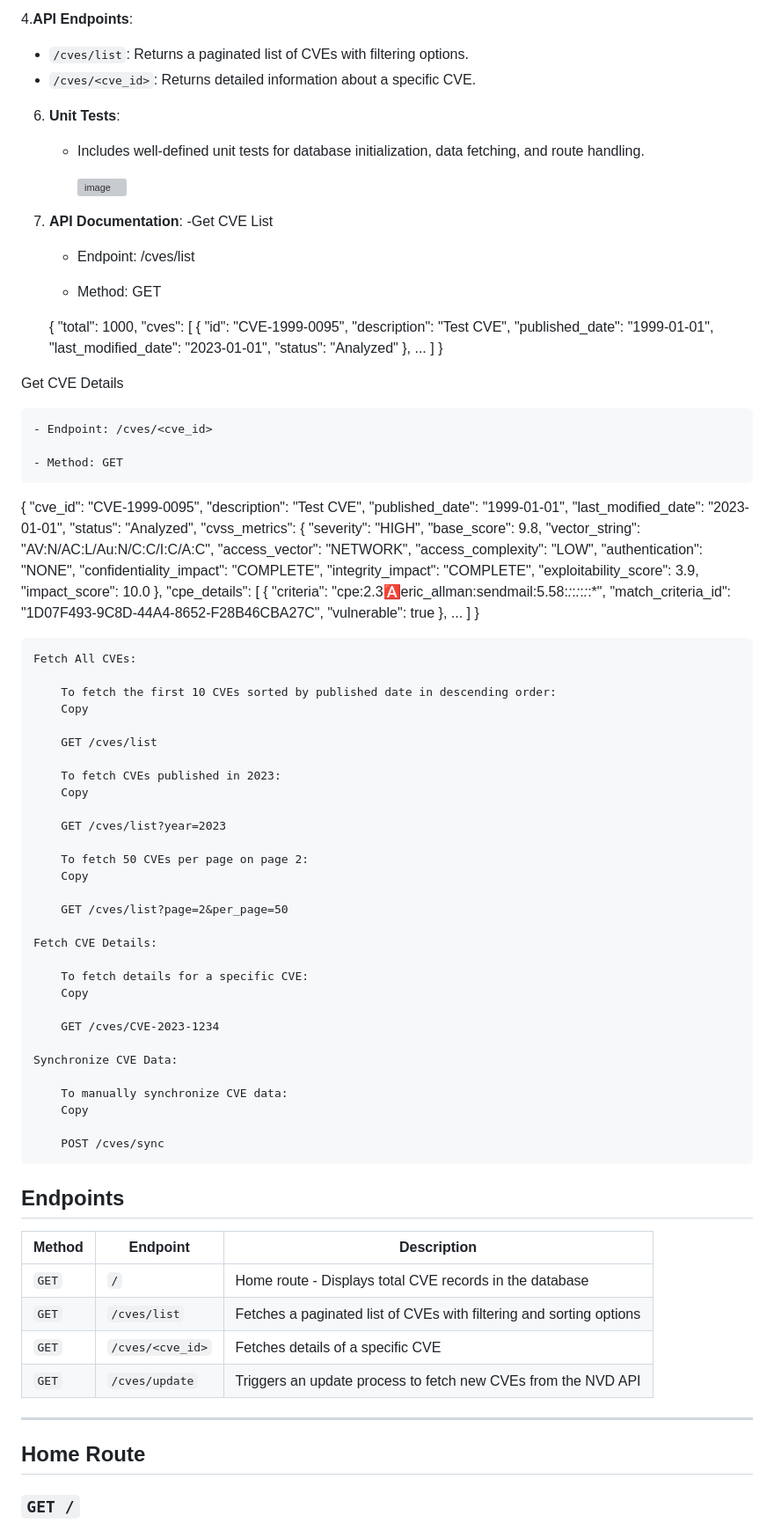
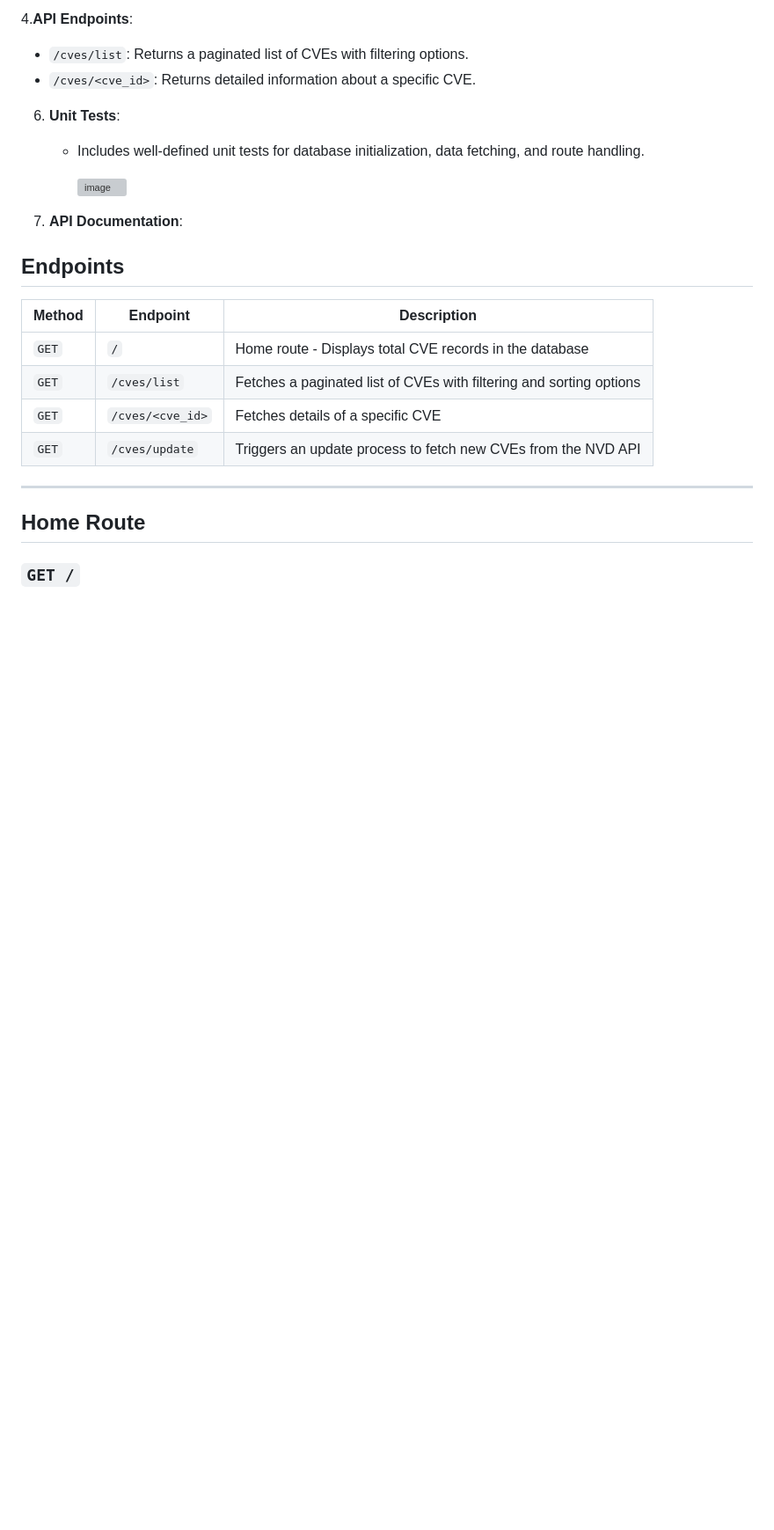
Before and after one commit to abxnxsh/cve_securin, a Markdown page: README.md, the part around one of its changes. Shown at 88% size. GitHub-like rendering; blank space fills up the shorter version; grey boxes are pictures that could not be loaded.

```diff
--- a/README.md
+++ b/README.md
@@ -87,91 +87,6 @@ This project involves consuming CVE data from the National Vulnerability Databas
       ![image](https://github.com/user-attachments/assets/dba3b665-6adb-4bcf-a8a8-881cc05b169b)
 
 7. **API Documentation**:
-   -Get CVE List
-
-   - Endpoint: /cves/list
-
-    - Method: GET
-
-   {
-  "total": 1000,
-  "cves": [
-    {
-      "id": "CVE-1999-0095",
-      "description": "Test CVE",
-      "published_date": "1999-01-01",
-      "last_modified_date": "2023-01-01",
-      "status": "Analyzed"
-    },
-    ...
-  ]
-}
-
-Get CVE Details
-
-    - Endpoint: /cves/<cve_id>
-
-    - Method: GET
-
-{
-  "cve_id": "CVE-1999-0095",
-  "description": "Test CVE",
-  "published_date": "1999-01-01",
-  "last_modified_date": "2023-01-01",
-  "status": "Analyzed",
-  "cvss_metrics": {
-    "severity": "HIGH",
-    "base_score": 9.8,
-    "vector_string": "AV:N/AC:L/Au:N/C:C/I:C/A:C",
-    "access_vector": "NETWORK",
-    "access_complexity": "LOW",
-    "authentication": "NONE",
-    "confidentiality_impact": "COMPLETE",
-    "integrity_impact": "COMPLETE",
-    "exploitability_score": 3.9,
-    "impact_score": 10.0
-  },
-  "cpe_details": [
-    {
-      "criteria": "cpe:2.3:a:eric_allman:sendmail:5.58:*:*:*:*:*:*:*",
-      "match_criteria_id": "1D07F493-9C8D-44A4-8652-F28B46CBA27C",
-      "vulnerable": true
-    },
-    ...
-  ]
-}
-
-
-    Fetch All CVEs:
-
-        To fetch the first 10 CVEs sorted by published date in descending order:
-        Copy
-
-        GET /cves/list
-
-        To fetch CVEs published in 2023:
-        Copy
-
-        GET /cves/list?year=2023
-
-        To fetch 50 CVEs per page on page 2:
-        Copy
-
-        GET /cves/list?page=2&per_page=50
-
-    Fetch CVE Details:
-
-        To fetch details for a specific CVE:
-        Copy
-
-        GET /cves/CVE-2023-1234
-
-    Synchronize CVE Data:
-
-        To manually synchronize CVE data:
-        Copy
-
-        POST /cves/sync
 
 ## **Endpoints**
 
```
Also changed, not shown: other parts of README.md (+55 -0 lines).
